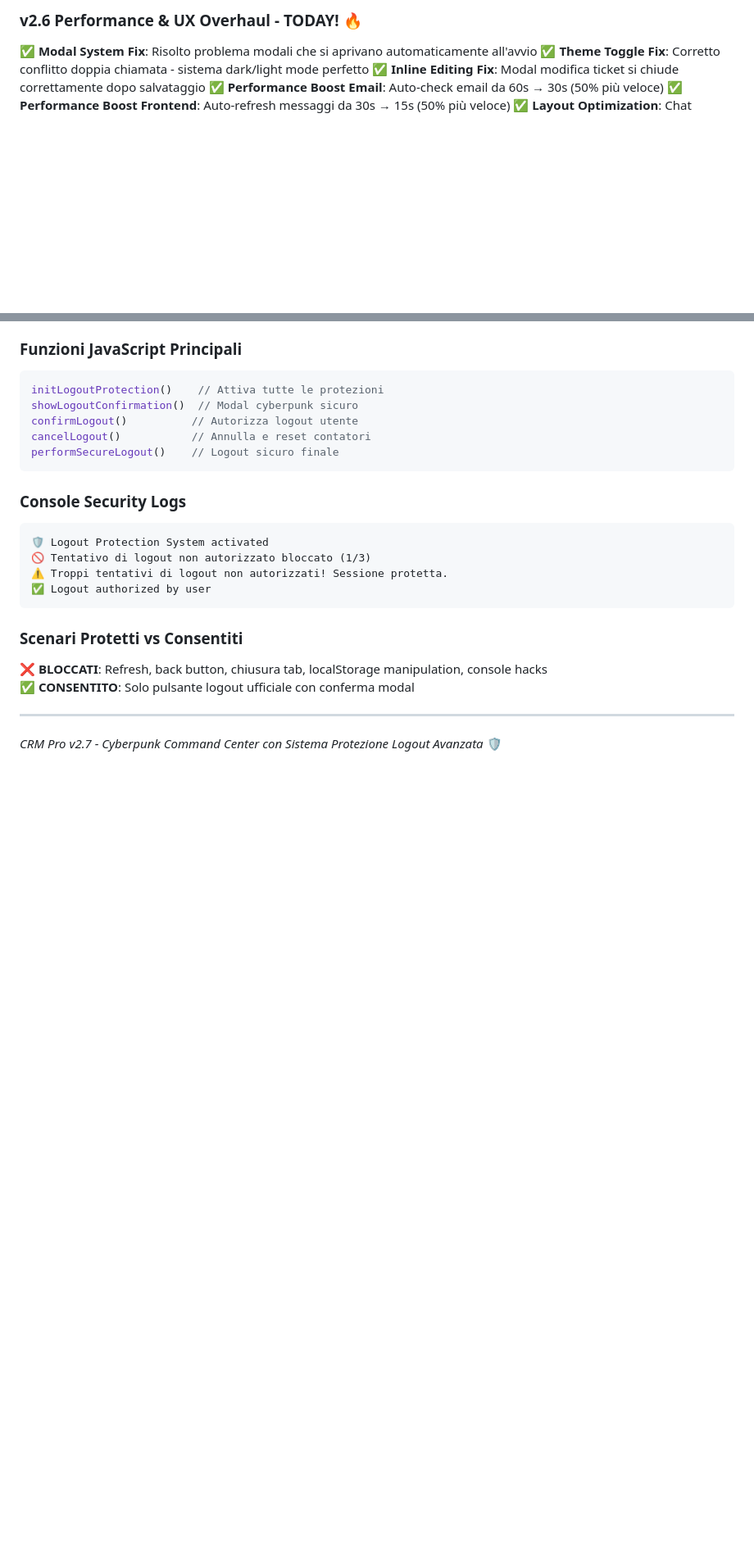
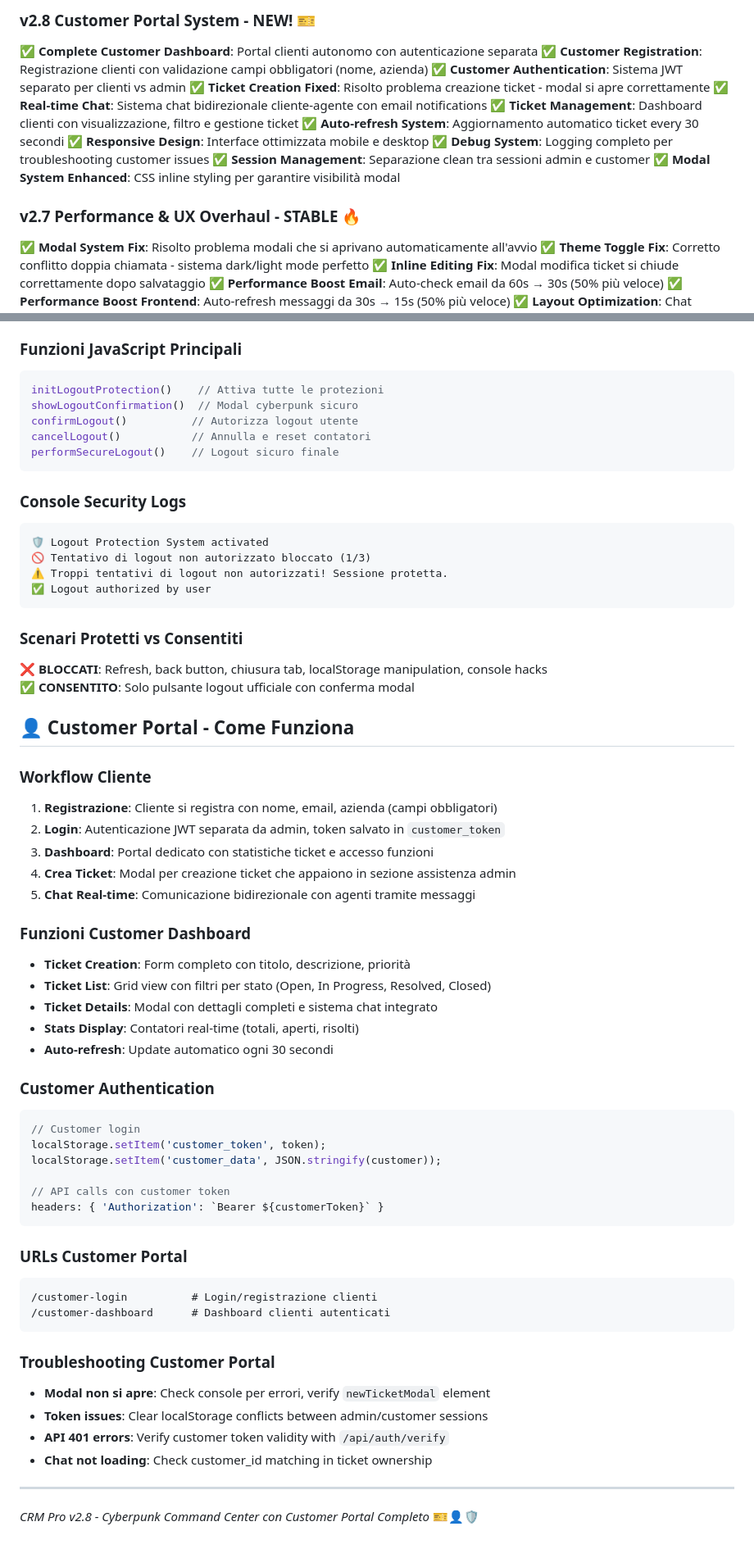
Before and after one commit to Winwar84/crm, a Markdown page: CLAUDE.md, 2 parts joined by grey strips. Shown at 82% size. Drawn GitHub-style; blank space fills up the shorter version.

````diff
--- a/CLAUDE.md
+++ b/CLAUDE.md
@@ -139,5 +166,18 @@ docker restart crm-pro             # Restart if needed
 
-### v2.6 Performance & UX Overhaul - TODAY! 🔥
+### v2.8 Customer Portal System - NEW! 🎫
+✅ **Complete Customer Dashboard**: Portal clienti autonomo con autenticazione separata
+✅ **Customer Registration**: Registrazione clienti con validazione campi obbligatori (nome, azienda)
+✅ **Customer Authentication**: Sistema JWT separato per clienti vs admin
+✅ **Ticket Creation Fixed**: Risolto problema creazione ticket - modal si apre correttamente
+✅ **Real-time Chat**: Sistema chat bidirezionale cliente-agente con email notifications
+✅ **Ticket Management**: Dashboard clienti con visualizzazione, filtro e gestione ticket
+✅ **Auto-refresh System**: Aggiornamento automatico ticket every 30 secondi
+✅ **Responsive Design**: Interface ottimizzata mobile e desktop
+✅ **Debug System**: Logging completo per troubleshooting customer issues
+✅ **Session Management**: Separazione clean tra sessioni admin e customer
+✅ **Modal System Enhanced**: CSS inline styling per garantire visibilità modal
+
+### v2.7 Performance & UX Overhaul - STABLE 🔥
 ✅ **Modal System Fix**: Risolto problema modali che si aprivano automaticamente all'avvio
 ✅ **Theme Toggle Fix**: Corretto conflitto doppia chiamata - sistema dark/light mode perfetto
 ✅ **Inline Editing Fix**: Modal modifica ticket si chiude correttamente dopo salvataggio
@@ -324,5 +364,43 @@ performSecureLogout()    // Logout sicuro finale
 **❌ BLOCCATI**: Refresh, back button, chiusura tab, localStorage manipulation, console hacks
 **✅ CONSENTITO**: Solo pulsante logout ufficiale con conferma modal
 
+## 👤 Customer Portal - Come Funziona
+
+### Workflow Cliente
+1. **Registrazione**: Cliente si registra con nome, email, azienda (campi obbligatori)
+2. **Login**: Autenticazione JWT separata da admin, token salvato in `customer_token`
+3. **Dashboard**: Portal dedicato con statistiche ticket e accesso funzioni
+4. **Crea Ticket**: Modal per creazione ticket che appaiono in sezione assistenza admin
+5. **Chat Real-time**: Comunicazione bidirezionale con agenti tramite messaggi
+
+### Funzioni Customer Dashboard
+- **Ticket Creation**: Form completo con titolo, descrizione, priorità
+- **Ticket List**: Grid view con filtri per stato (Open, In Progress, Resolved, Closed)
+- **Ticket Details**: Modal con dettagli completi e sistema chat integrato
+- **Stats Display**: Contatori real-time (totali, aperti, risolti)
+- **Auto-refresh**: Update automatico ogni 30 secondi
+
+### Customer Authentication
+```javascript
+// Customer login
+localStorage.setItem('customer_token', token);
+localStorage.setItem('customer_data', JSON.stringify(customer));
+
+// API calls con customer token
+headers: { 'Authorization': `Bearer ${customerToken}` }
+```
+
+### URLs Customer Portal
+```
+/customer-login          # Login/registrazione clienti
+/customer-dashboard      # Dashboard clienti autenticati
+```
+
+### Troubleshooting Customer Portal
+- **Modal non si apre**: Check console per errori, verify `newTicketModal` element
+- **Token issues**: Clear localStorage conflicts between admin/customer sessions
+- **API 401 errors**: Verify customer token validity with `/api/auth/verify`
+- **Chat not loading**: Check customer_id matching in ticket ownership
+
 ---
-*CRM Pro v2.7 - Cyberpunk Command Center con Sistema Protezione Logout Avanzata* 🛡️
+*CRM Pro v2.8 - Cyberpunk Command Center con Customer Portal Completo* 🎫👤🛡️
````
Also changed, not shown: other parts of CLAUDE.md (+31 -4 lines).
